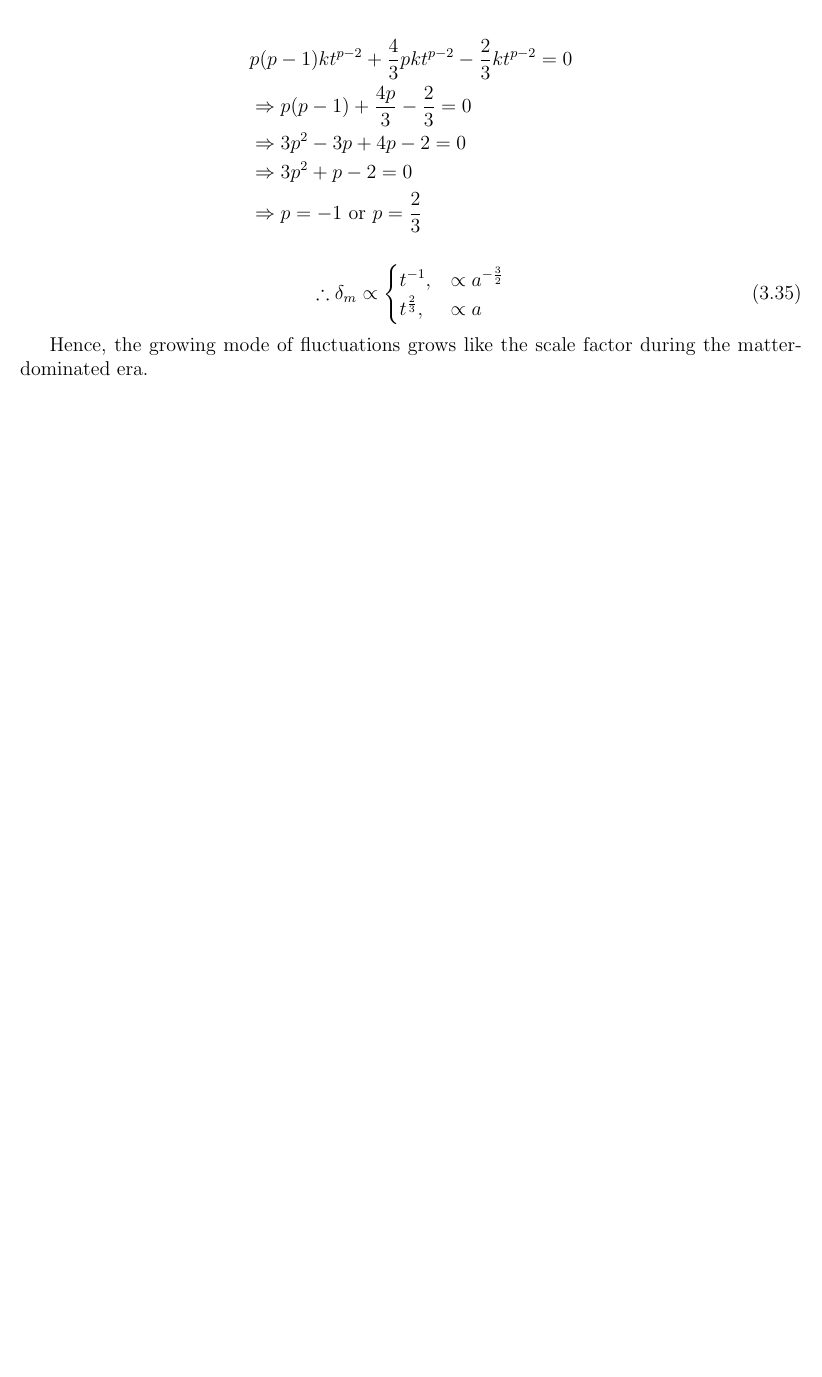
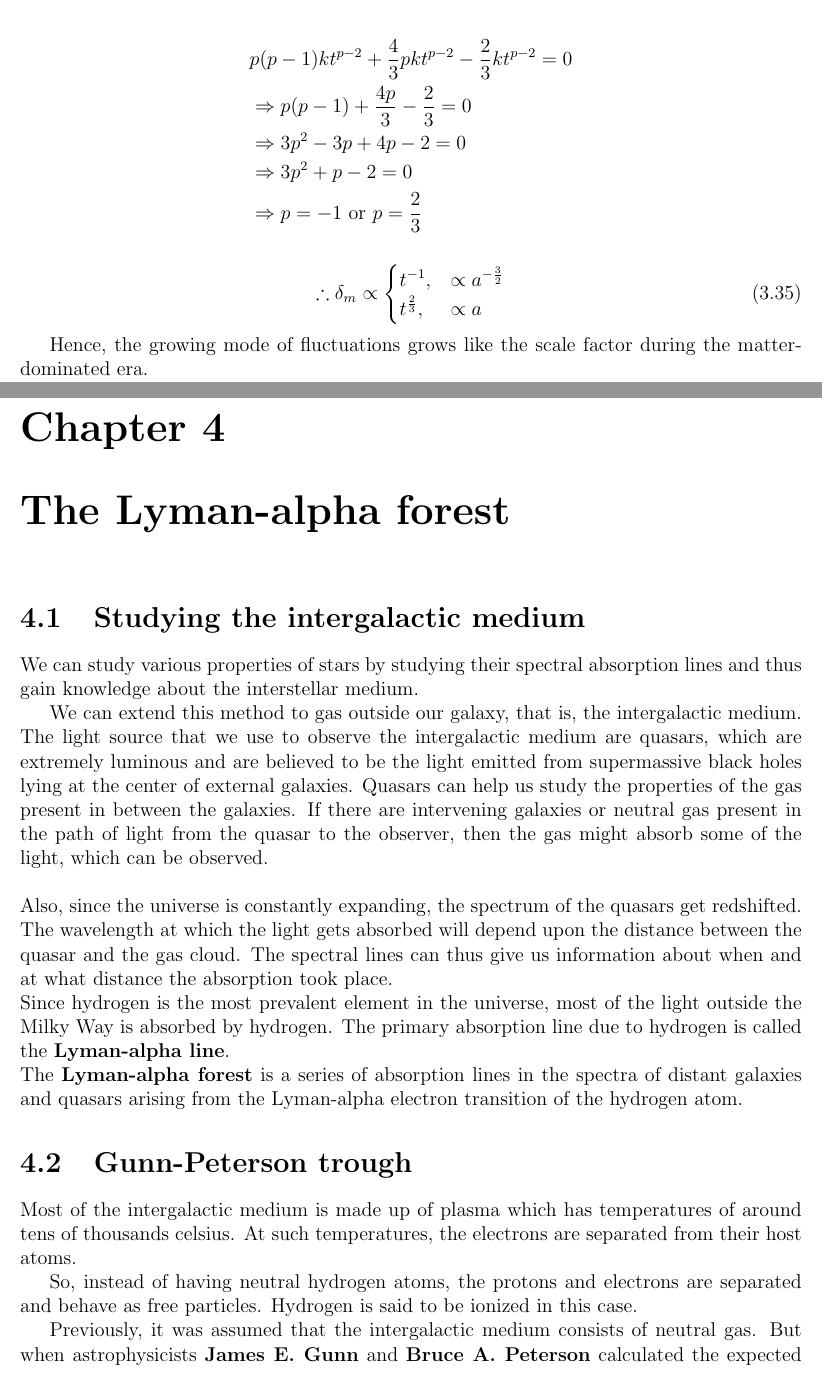
Before and after one commit to dev-sroy/Summer-Project-on-Cosmology, a LaTeX document (report.tex): part of page 13 of 13 before the commit and two parts of pages 13 and 14 of 15 after it, the two joined at a grey line, cut so that both start at the same text, the shorter picture padded with empty space. Compiled offline with pdfLaTeX.

Commit message:
Lyman-alpha forest

```diff
--- a/report.tex
+++ b/report.tex
@@ -4,7 +4,12 @@
 \usepackage{amssymb}
 \usepackage{geometry}\geometry{left = 1in, right = 1in, top = 1in, bottom = 1in}
 \usepackage{hyperref}
-
+\hypersetup{
+  colorlinks   = true, %Colours links instead of ugly boxes
+  urlcolor     = blue, %Colour for external hyperlinks
+  linkcolor    = blue, %Colour of internal links
+  citecolor   = red %Colour of citations
+}
 
 \begin{document}
 	\title{Summer Project Notes}
@@ -520,4 +525,46 @@
 	\end{equation}
 
 	Hence, the growing mode of fluctuations grows like the scale factor during the matter-dominated era.
-\end{document}
+
+
+
+	\chapter{The Lyman-alpha forest}
+
+	\section{Studying the intergalactic medium}
+	We can study various properties of stars by studying their spectral absorption lines and thus gain knowledge about the interstellar medium.
+
+	We can extend this method to gas outside our galaxy, that is, the intergalactic medium. The light source that we use to
+	observe the intergalactic medium are quasars, which are extremely luminous and are believed to be the light emitted from
+	supermassive black holes lying at the center of external galaxies.
+	Quasars can help us study the properties of the gas present in between the galaxies.
+	If there are intervening galaxies or neutral gas present in the path of light from the quasar to the observer, then the gas might absorb some of the light,
+	which can be observed.
+	\\ \\
+	Also, since the universe is constantly expanding, the spectrum of the quasars get redshifted. The wavelength at which the light gets absorbed will depend upon the
+	distance between the quasar and the gas cloud. The spectral lines can thus give us information about when and at what distance the absorption took place.
+	\\
+	Since hydrogen is the most prevalent element in the universe, most of the light outside the Milky Way is absorbed by hydrogen.
+	The primary absorption line due to hydrogen is called the {\bf Lyman-alpha line}.
+	\\
+	The {\bf Lyman-alpha forest} is a series of absorption lines in the spectra of distant galaxies and quasars arising from the Lyman-alpha electron transition of the hydrogen atom.
+	\section{Gunn-Peterson trough}
+	Most of the intergalactic medium is made up of plasma which has temperatures of around tens of thousands celsius.
+	At such temperatures, the electrons are separated from their host atoms.
+
+	So, instead of having neutral hydrogen atoms, the protons and electrons are separated and behave as free particles. Hydrogen is said to be ionized in this case.
+
+	Previously, it was assumed that the intergalactic medium consists of neutral gas. But when astrophysicists {\bf James E. Gunn} and {\bf Bruce A. Peterson} calculated the expected level of
+        Lyman-alpha absorption in the quasar spectra, they found that not all of the light was absorbed in the quasar spectra.
+        \\
+        To explain this observation, they concluded that this effect is possible only if most of the hydrogen in the intergalactic medium is not neutral, but actually
+        ionized. Ionized hydrogen cannot absorb the light coming from the quasar.
+        So the light from the quasar can pass through the intergalactic medium without being severely absorbed.
+        \\
+        According to modern research, the universe was once neutral. The intergalactic medium became ionized after more and more stars
+        formed. The emission from these stars heated the gas and ionized the intergalactic medium.
+        \\
+        As calculated by Gunn and Peterson, a decent amount of neutral gas will cause complete absorption in the quasar spectra.
+        By studying at what distance there is complete absorption in the Lyman-alpha forest, we should be able to tell the distance at
+        which most of the atoms in the gas are neutral.
+        \\
+        Since looking at distant objects is the same as looking back in time, we can calculate the time at which the universe started to become ionized.
```
Also changed, not shown: report.tex (6 more changed lines).
